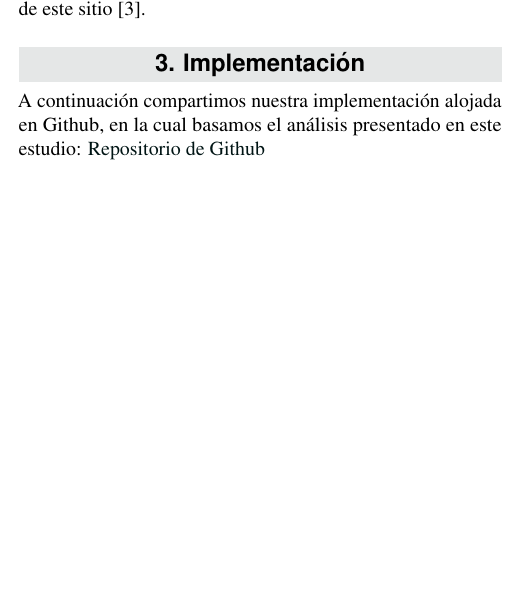
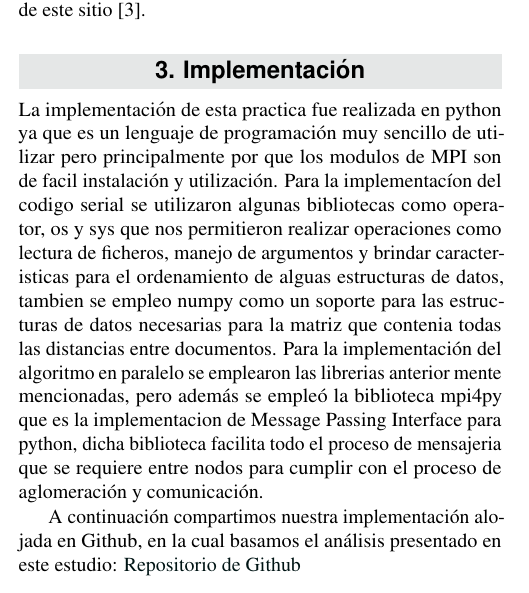
Before and after one commit to jonyzp/HPC, a LaTeX document (TechnicalReport/article_3.tex): part of one column of page 2 of 3, cut so that both start at the same text, the shorter picture padded with empty space. Compiled offline with pdfLaTeX.

Commit message:
correccion a la implementacion

```diff
--- a/TechnicalReport/article_3.tex
+++ b/TechnicalReport/article_3.tex
@@ -188,6 +188,9 @@ En cuanto al rendimiento análitico de la solución se puede encontrar que es de
 El diseño del algoritmo Jaccard que usamos lo sacamos de este sitio \cite{jaccard_seudo}.
 
 \section{Implementación}
+La implementación de esta practica fue realizada en python ya que es un lenguaje de programación muy sencillo de utilizar pero principalmente por que los modulos de MPI son de facil instalación y utilización.
+Para la implementacíon del codigo serial se utilizaron algunas bibliotecas como operator, os y sys que nos permitieron realizar operaciones como lectura de ficheros, manejo de argumentos y brindar caracteristicas para el ordenamiento de alguas estructuras de datos, tambien se empleo numpy como un soporte para las estructuras de datos necesarias para la matriz que contenia todas las distancias entre documentos.
+Para la implementación del algoritmo en paralelo se emplearon las librerias anterior mente mencionadas, pero además se empleó la biblioteca mpi4py que es la implementacion de Message Passing Interface para python, dicha biblioteca facilita todo el proceso de mensajeria que se requiere entre nodos para cumplir con el proceso de aglomeración y comunicación.
 
 A continuación compartimos nuestra implementación alojada en Github, en la cual basamos el análisis presentado en este estudio: \href{https://github.com/jonyzp/HPC}{Repositorio de Github}
 
```
